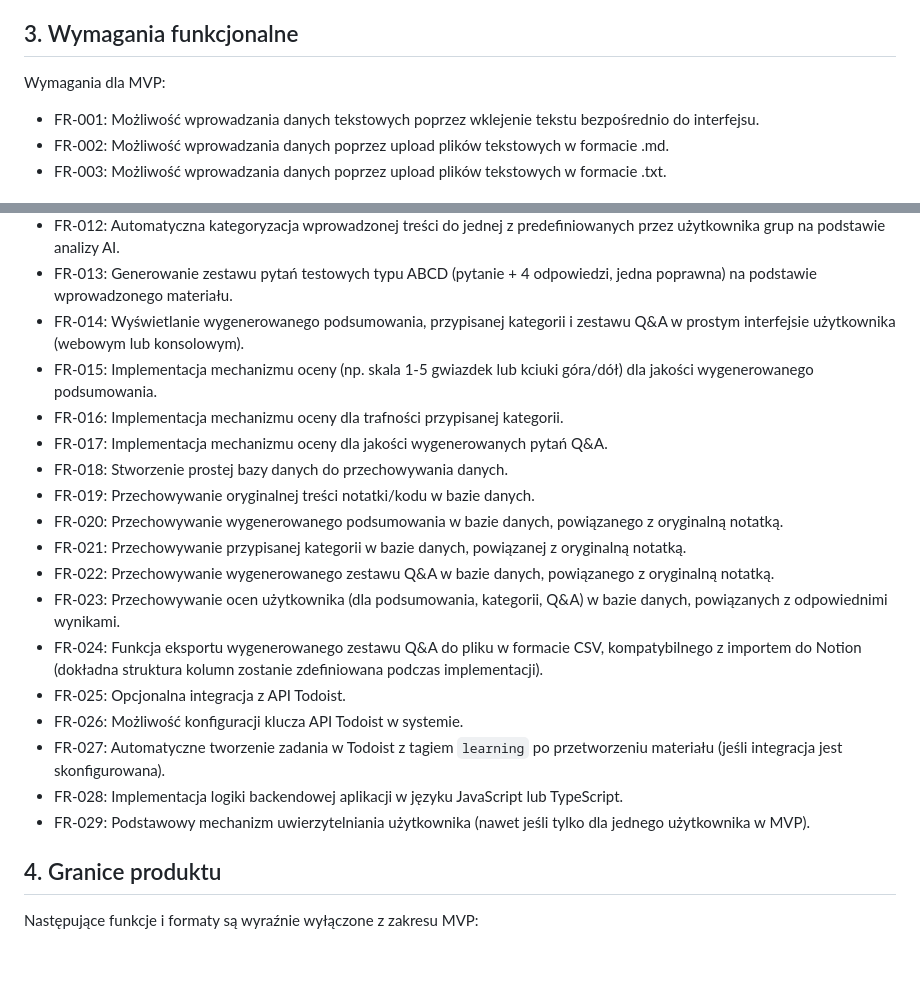
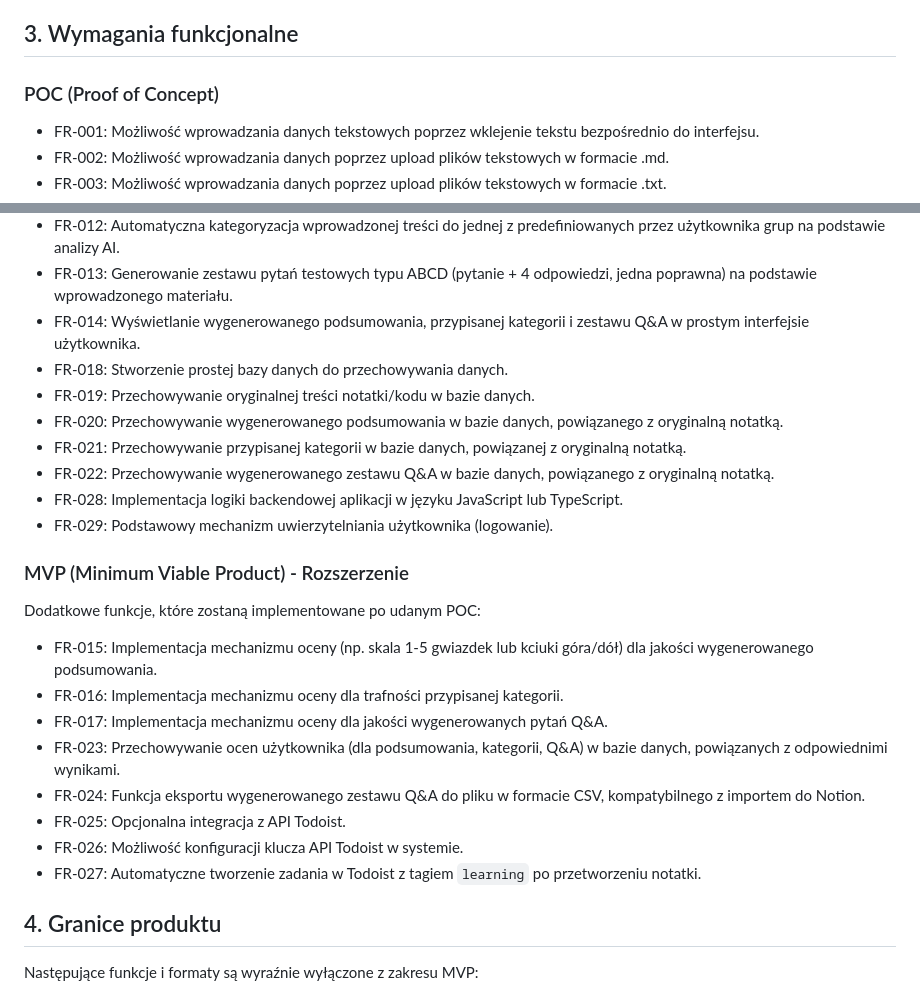
Before and after one commit to lukaszTyczka/LearnFlowAI, a Markdown page: .ai/prd.md, 2 parts joined by grey strips. GitHub-like rendering; blank space fills up the shorter version.

Commit message:
docs: Refine functional requirements, introduce POC and MVP sections, and reorganize feature list for clarity.

```diff
--- a/.ai/prd.md
+++ b/.ai/prd.md
@@ -19,7 +19,7 @@ Platforma ma na celu rozwiązanie tych problemów poprzez automatyzację procesu
 
 ## 3. Wymagania funkcjonalne
 
-Wymagania dla MVP:
+### POC (Proof of Concept)
 
 - FR-001: Możliwość wprowadzania danych tekstowych poprzez wklejenie tekstu bezpośrednio do interfejsu.
 - FR-002: Możliwość wprowadzania danych poprzez upload plików tekstowych w formacie .md.
@@ -34,22 +34,27 @@ Wymagania dla MVP:
 - FR-011: Możliwość predefiniowania przez użytkownika nazw kategorii (grup) do nauki.
 - FR-012: Automatyczna kategoryzacja wprowadzonej treści do jednej z predefiniowanych przez użytkownika grup na podstawie analizy AI.
 - FR-013: Generowanie zestawu pytań testowych typu ABCD (pytanie + 4 odpowiedzi, jedna poprawna) na podstawie wprowadzonego materiału.
-- FR-014: Wyświetlanie wygenerowanego podsumowania, przypisanej kategorii i zestawu Q&A w prostym interfejsie użytkownika (webowym lub konsolowym).
-- FR-015: Implementacja mechanizmu oceny (np. skala 1-5 gwiazdek lub kciuki góra/dół) dla jakości wygenerowanego podsumowania.
-- FR-016: Implementacja mechanizmu oceny dla trafności przypisanej kategorii.
-- FR-017: Implementacja mechanizmu oceny dla jakości wygenerowanych pytań Q&A.
+- FR-014: Wyświetlanie wygenerowanego podsumowania, przypisanej kategorii i zestawu Q&A w prostym interfejsie użytkownika.
 - FR-018: Stworzenie prostej bazy danych do przechowywania danych.
 - FR-019: Przechowywanie oryginalnej treści notatki/kodu w bazie danych.
 - FR-020: Przechowywanie wygenerowanego podsumowania w bazie danych, powiązanego z oryginalną notatką.
 - FR-021: Przechowywanie przypisanej kategorii w bazie danych, powiązanej z oryginalną notatką.
 - FR-022: Przechowywanie wygenerowanego zestawu Q&A w bazie danych, powiązanego z oryginalną notatką.
+- FR-028: Implementacja logiki backendowej aplikacji w języku JavaScript lub TypeScript.
+- FR-029: Podstawowy mechanizm uwierzytelniania użytkownika (logowanie).
+
+### MVP (Minimum Viable Product) - Rozszerzenie
+
+Dodatkowe funkcje, które zostaną implementowane po udanym POC:
+
+- FR-015: Implementacja mechanizmu oceny (np. skala 1-5 gwiazdek lub kciuki góra/dół) dla jakości wygenerowanego podsumowania.
+- FR-016: Implementacja mechanizmu oceny dla trafności przypisanej kategorii.
+- FR-017: Implementacja mechanizmu oceny dla jakości wygenerowanych pytań Q&A.
 - FR-023: Przechowywanie ocen użytkownika (dla podsumowania, kategorii, Q&A) w bazie danych, powiązanych z odpowiednimi wynikami.
-- FR-024: Funkcja eksportu wygenerowanego zestawu Q&A do pliku w formacie CSV, kompatybilnego z importem do Notion (dokładna struktura kolumn zostanie zdefiniowana podczas implementacji).
+- FR-024: Funkcja eksportu wygenerowanego zestawu Q&A do pliku w formacie CSV, kompatybilnego z importem do Notion.
 - FR-025: Opcjonalna integracja z API Todoist.
 - FR-026: Możliwość konfiguracji klucza API Todoist w systemie.
-- FR-027: Automatyczne tworzenie zadania w Todoist z tagiem `learning` po przetworzeniu materiału (jeśli integracja jest skonfigurowana).
-- FR-028: Implementacja logiki backendowej aplikacji w języku JavaScript lub TypeScript.
-- FR-029: Podstawowy mechanizm uwierzytelniania użytkownika (nawet jeśli tylko dla jednego użytkownika w MVP).
+- FR-027: Automatyczne tworzenie zadania w Todoist z tagiem `learning` po przetworzeniu notatki.
 
 ## 4. Granice produktu
 
```
